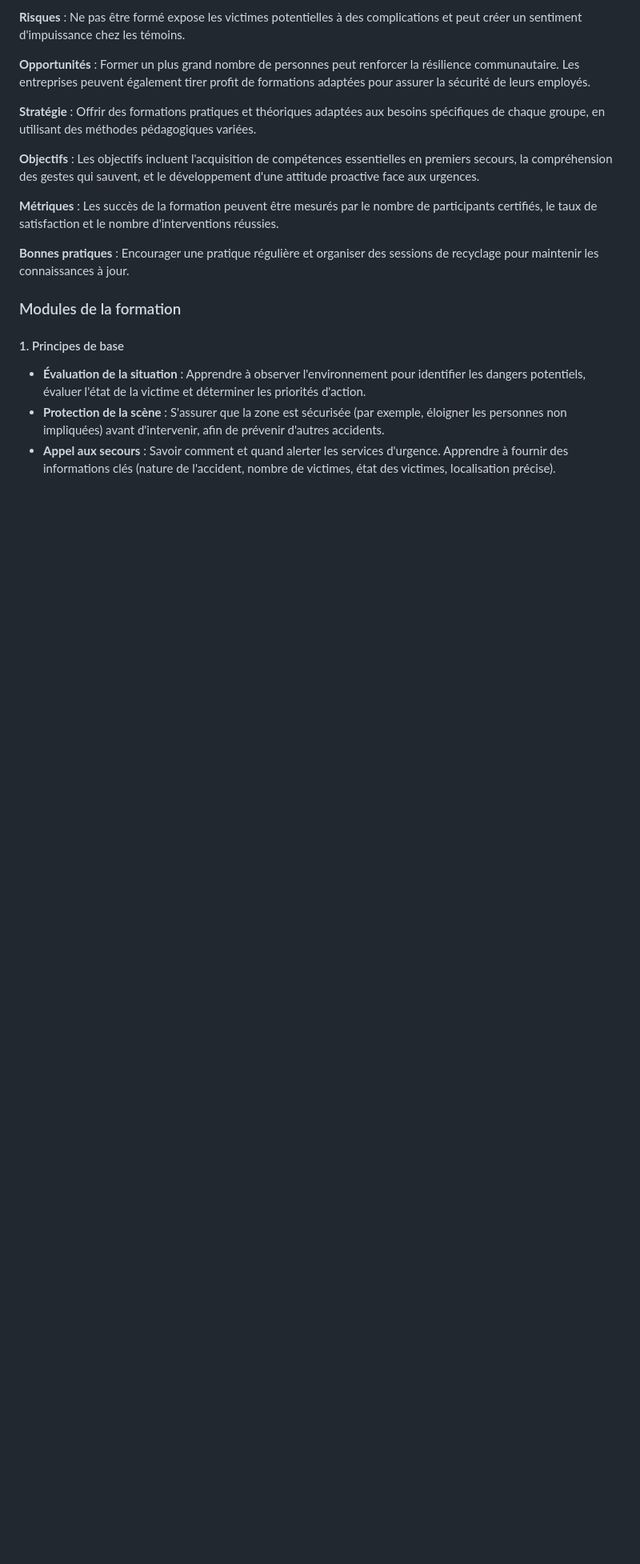
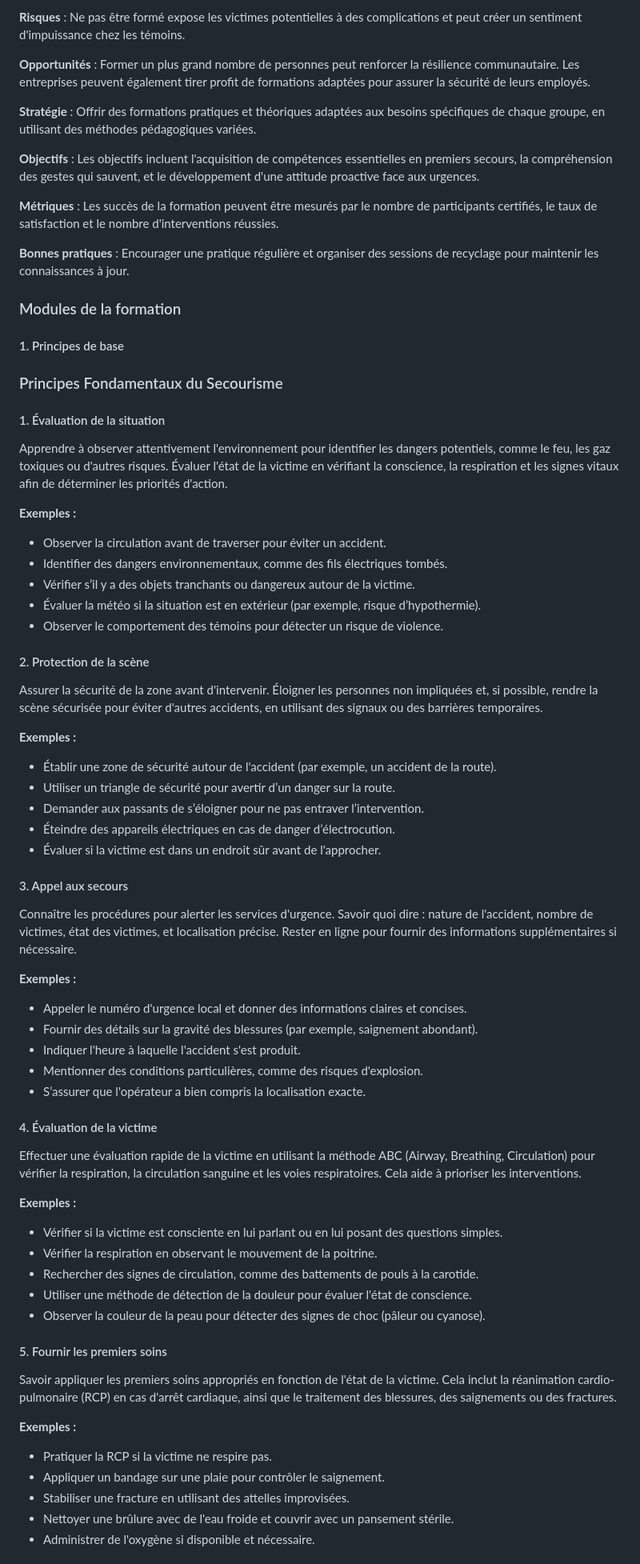
Before and after one commit to sanogotech/SecourismeStarter, a Markdown page: README.md, the part around the change printed below. Shown: that part at 80% size. Drawn GitHub-style; blank space fills up the shorter version.

```diff
--- a/README.md
+++ b/README.md
@@ -25,6 +29,56 @@ La formation en secourisme est essentielle pour garantir la sécurité des indiv
 ### Modules de la formation
 
 #### 1. Principes de base
-- **Évaluation de la situation** : Apprendre à observer l'environnement pour identifier les dangers potentiels, évaluer l'état de la victime et déterminer les priorités d'action.
-- **Protection de la scène** : S'assurer que la zone est sécurisée (par exemple, éloigner les personnes non impliquées) avant d'intervenir, afin de prévenir d'autres accidents.
-- **Appel aux secours** : Savoir comment et quand alerter les services d'urgence. Apprendre à fournir des informations clés (nature de l'accident, nombre de victimes, état des victimes, localisation précise).
+
+### Principes Fondamentaux du Secourisme
+
+#### 1. Évaluation de la situation
+Apprendre à observer attentivement l'environnement pour identifier les dangers potentiels, comme le feu, les gaz toxiques ou d'autres risques. Évaluer l'état de la victime en vérifiant la conscience, la respiration et les signes vitaux afin de déterminer les priorités d'action.
+
+**Exemples :**
+- Observer la circulation avant de traverser pour éviter un accident.
+- Identifier des dangers environnementaux, comme des fils électriques tombés.
+- Vérifier s’il y a des objets tranchants ou dangereux autour de la victime.
+- Évaluer la météo si la situation est en extérieur (par exemple, risque d’hypothermie).
+- Observer le comportement des témoins pour détecter un risque de violence.
+
+#### 2. Protection de la scène
+Assurer la sécurité de la zone avant d'intervenir. Éloigner les personnes non impliquées et, si possible, rendre la scène sécurisée pour éviter d'autres accidents, en utilisant des signaux ou des barrières temporaires.
+
+**Exemples :**
+- Établir une zone de sécurité autour de l'accident (par exemple, un accident de la route).
+- Utiliser un triangle de sécurité pour avertir d’un danger sur la route.
+- Demander aux passants de s’éloigner pour ne pas entraver l’intervention.
+- Éteindre des appareils électriques en cas de danger d’électrocution.
+- Évaluer si la victime est dans un endroit sûr avant de l'approcher.
+
+#### 3. Appel aux secours
+Connaître les procédures pour alerter les services d'urgence. Savoir quoi dire : nature de l'accident, nombre de victimes, état des victimes, et localisation précise. Rester en ligne pour fournir des informations supplémentaires si nécessaire.
+
+**Exemples :**
+- Appeler le numéro d'urgence local et donner des informations claires et concises.
+- Fournir des détails sur la gravité des blessures (par exemple, saignement abondant).
+- Indiquer l'heure à laquelle l'accident s'est produit.
+- Mentionner des conditions particulières, comme des risques d'explosion.
+- S’assurer que l'opérateur a bien compris la localisation exacte.
+
+#### 4. Évaluation de la victime
+Effectuer une évaluation rapide de la victime en utilisant la méthode ABC (Airway, Breathing, Circulation) pour vérifier la respiration, la circulation sanguine et les voies respiratoires. Cela aide à prioriser les interventions.
+
+**Exemples :**
+- Vérifier si la victime est consciente en lui parlant ou en lui posant des questions simples.
+- Vérifier la respiration en observant le mouvement de la poitrine.
+- Rechercher des signes de circulation, comme des battements de pouls à la carotide.
+- Utiliser une méthode de détection de la douleur pour évaluer l'état de conscience.
+- Observer la couleur de la peau pour détecter des signes de choc (pâleur ou cyanose).
+
+#### 5. Fournir les premiers soins
+Savoir appliquer les premiers soins appropriés en fonction de l'état de la victime. Cela inclut la réanimation cardio-pulmonaire (RCP) en cas d'arrêt cardiaque, ainsi que le traitement des blessures, des saignements ou des fractures.
+
+**Exemples :**
+- Pratiquer la RCP si la victime ne respire pas.
+- Appliquer un bandage sur une plaie pour contrôler le saignement.
+- Stabiliser une fracture en utilisant des attelles improvisées.
+- Nettoyer une brûlure avec de l'eau froide et couvrir avec un pansement stérile.
+- Administrer de l'oxygène si disponible et nécessaire.
+
```
Also changed, not shown: other parts of README.md (+26 -1 lines).
